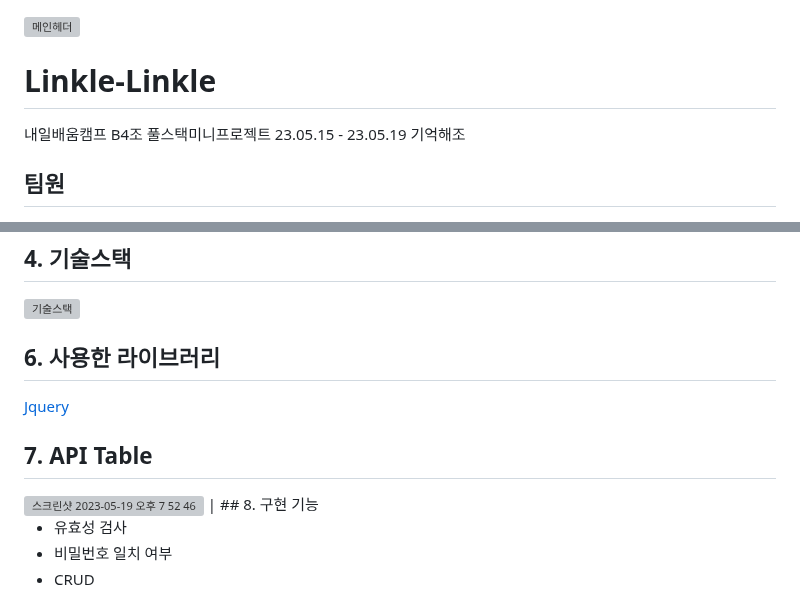
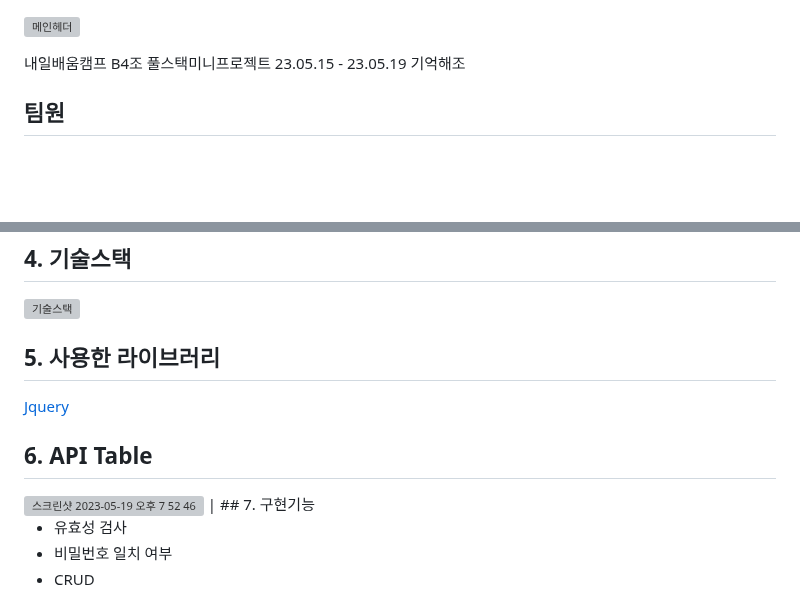
Before and after one commit to kimseulgi-creator/member-remember-team, a Markdown page: README.md, 2 parts joined by grey strips. GitHub-like rendering; blank space fills up the shorter version; grey boxes are pictures that could not be loaded.

```diff
--- a/README.md
+++ b/README.md
@@ -1,5 +1,4 @@
 ![메인헤더](https://github.com/remember0515/Re_Member/assets/108923582/b855eb98-cba8-45d9-810f-eecb4f707540)
-# Linkle-Linkle
 
 내일배움캠프 B4조 풀스택미니프로젝트 23.05.15 - 23.05.19 기억해조
 
@@ -41,14 +40,14 @@
 ![기술스택](https://github.com/remember0515/Re_Member/assets/108923582/9c3fd176-4795-4fb6-84e2-98af4bd7368c)
 
 
-## 6. 사용한 라이브러리
+## 5. 사용한 라이브러리
 
 [Jquery](https://jquery.com/)
 
-## 7. API Table
+## 6. API Table
 <img width="833" alt="스크린샷 2023-05-19 오후 7 52 46" src="https://github.com/remember0515/Re_Member/assets/108923582/289b7f54-bbb0-4cd8-b210-4a87f4a9eda1">
                                                                    |
-## 8. 구현 기능
+## 7. 구현기능
 
 - 유효성 검사
 - 비밀번호 일치 여부
```
Also changed, not shown: other parts of README.md (+5 -6 lines).
